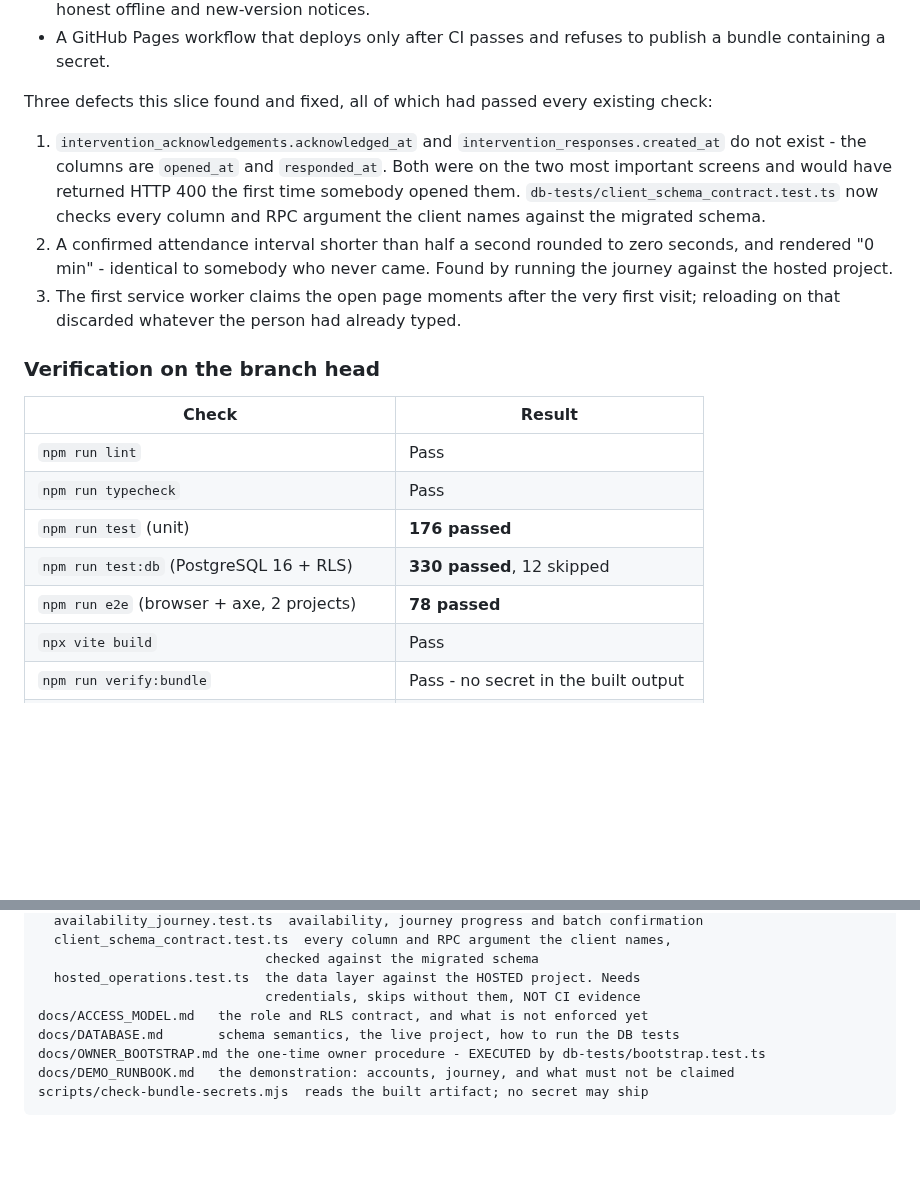
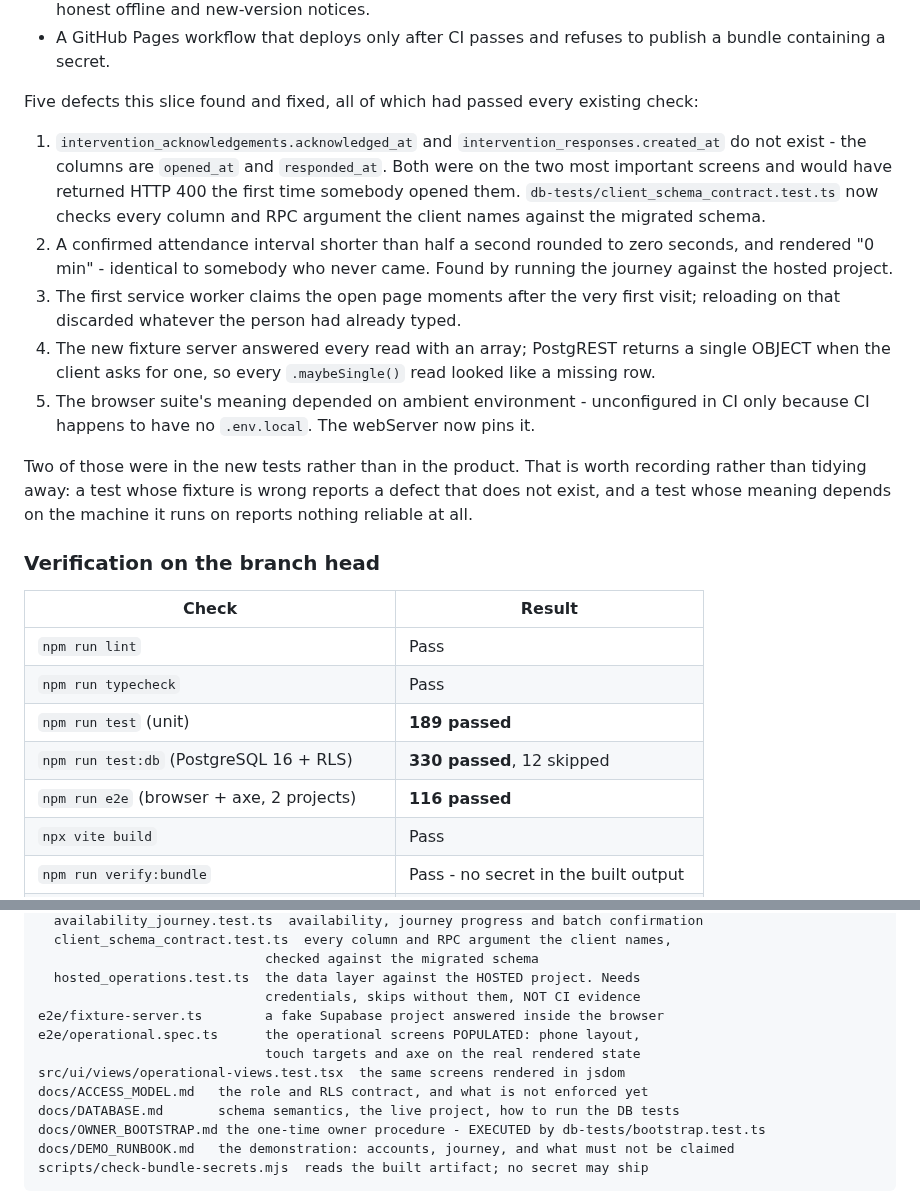
Before and after one commit to Dado211207/dvd-tivat-app, a Markdown page: docs/ai/PROJECT_STATE.md, 2 parts joined by grey strips. GitHub-like rendering; blank space fills up the shorter version.

```diff
--- a/docs/ai/PROJECT_STATE.md
+++ b/docs/ai/PROJECT_STATE.md
@@ -270,7 +270,7 @@ What changed, in one line each:
 - A GitHub Pages workflow that deploys only after CI passes and refuses to
   publish a bundle containing a secret.
 
-Three defects this slice found and fixed, all of which had passed every
+Five defects this slice found and fixed, all of which had passed every
 existing check:
 
 1. `intervention_acknowledgements.acknowledged_at` and
@@ -284,6 +284,16 @@ existing check:
    by running the journey against the hosted project.
 3. The first service worker claims the open page moments after the very first
    visit; reloading on that discarded whatever the person had already typed.
+4. The new fixture server answered every read with an array; PostgREST returns
+   a single OBJECT when the client asks for one, so every `.maybeSingle()` read
+   looked like a missing row.
+5. The browser suite's meaning depended on ambient environment - unconfigured in
+   CI only because CI happens to have no `.env.local`. The webServer now pins it.
+
+Two of those were in the new tests rather than in the product. That is worth
+recording rather than tidying away: a test whose fixture is wrong reports a
+defect that does not exist, and a test whose meaning depends on the machine it
+runs on reports nothing reliable at all.
 
 ### Verification on the branch head
 
@@ -291,9 +301,9 @@ existing check:
 |---|---|
 | `npm run lint` | Pass |
 | `npm run typecheck` | Pass |
-| `npm run test` (unit) | **176 passed** |
+| `npm run test` (unit) | **189 passed** |
 | `npm run test:db` (PostgreSQL 16 + RLS) | **330 passed**, 12 skipped |
-| `npm run e2e` (browser + axe, 2 projects) | **78 passed** |
+| `npm run e2e` (browser + axe, 2 projects) | **116 passed** |
 | `npx vite build` | Pass |
 | `npm run verify:bundle` | Pass - no secret in the built output |
 | Hosted journey (`hosted_operations.test.ts`) | **12 passed** against the live project |
@@ -356,6 +366,10 @@ db-tests/          integration tests: role matrix, lifecycle, attendance, privil
                              checked against the migrated schema
   hosted_operations.test.ts  the data layer against the HOSTED project. Needs
                              credentials, skips without them, NOT CI evidence
+e2e/fixture-server.ts        a fake Supabase project answered inside the browser
+e2e/operational.spec.ts      the operational screens POPULATED: phone layout,
+                             touch targets and axe on the real rendered state
+src/ui/views/operational-views.test.tsx  the same screens rendered in jsdom
 docs/ACCESS_MODEL.md   the role and RLS contract, and what is not enforced yet
 docs/DATABASE.md       schema semantics, the live project, how to run the DB tests
 docs/OWNER_BOOTSTRAP.md the one-time owner procedure - EXECUTED by db-tests/bootstrap.test.ts
```
Also changed, not shown: docs/ai/WORK_LOG.md (+27 -2 lines).
